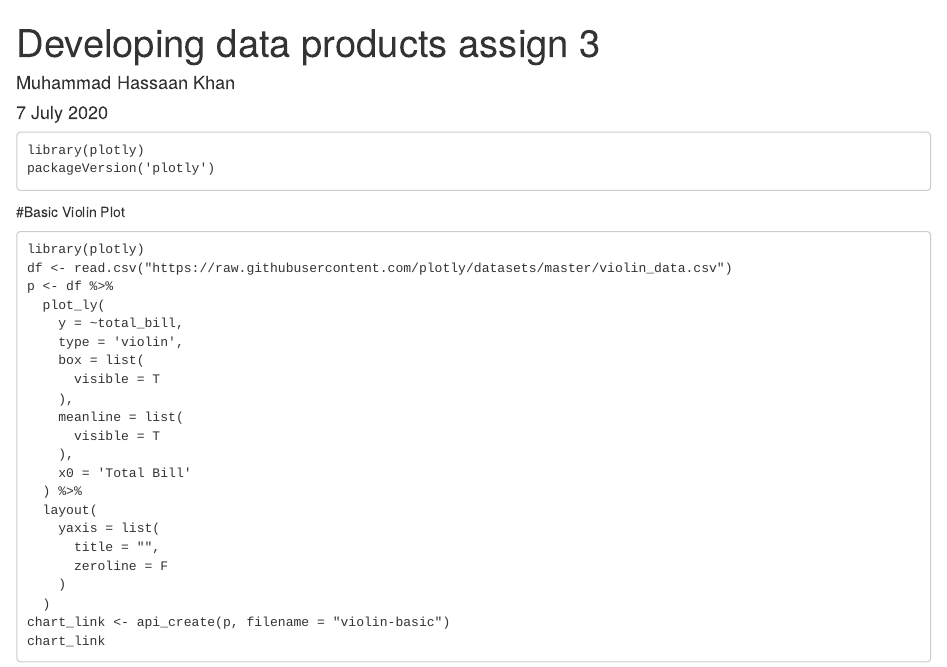
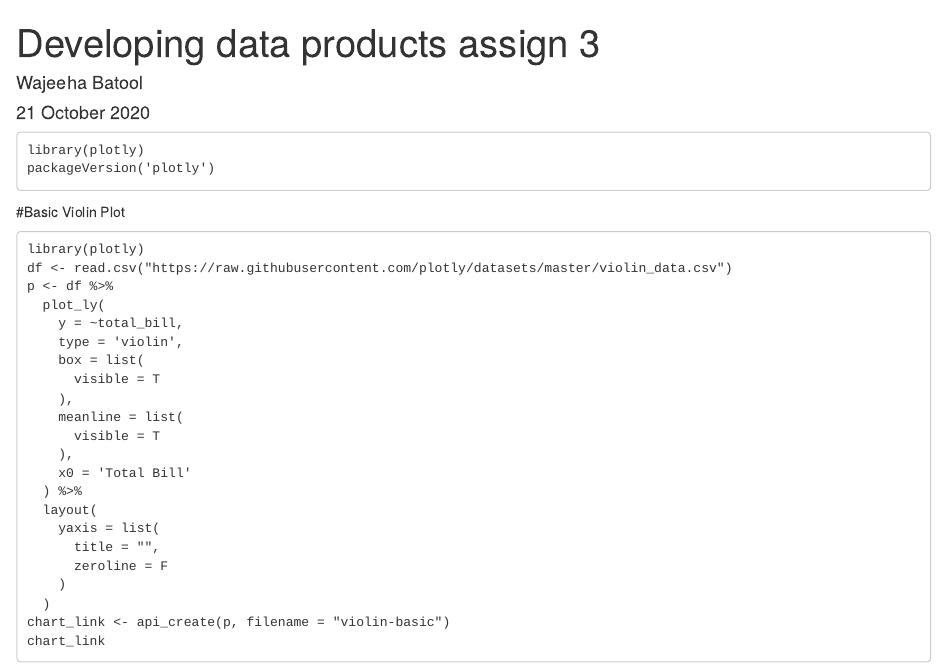
Before and after one commit to wajeeha20/DDP-Project-1, an R Markdown document (Project.Rmd): the page in a window 1100 px wide, from its top. Rendered offline with R 4.5, knitr and Pandoc, with nearby package versions.

Commit message:
Update Project.Rmd

```diff
--- a/Project.Rmd
+++ b/Project.Rmd
@@ -1,7 +1,7 @@
 ---
 title: "Developing data products assign 3"
-author: "Muhammad Hassaan Khan"
-date: "7 July 2020"
+author: "Wajeeha Batool"
+date: "21 October 2020"
 output: html_document
 ---
 
```
